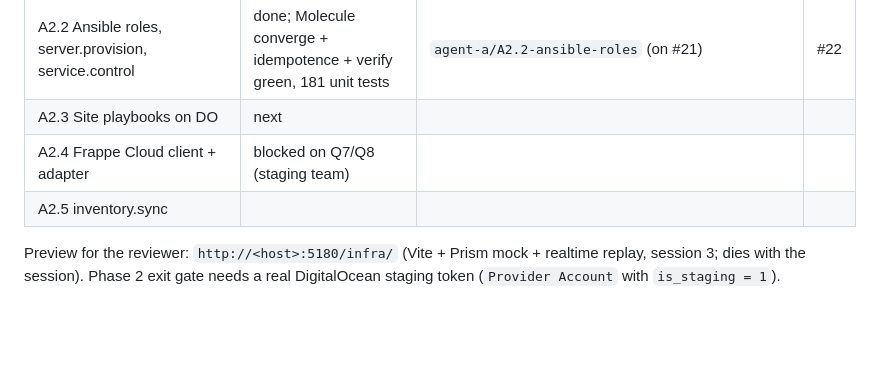
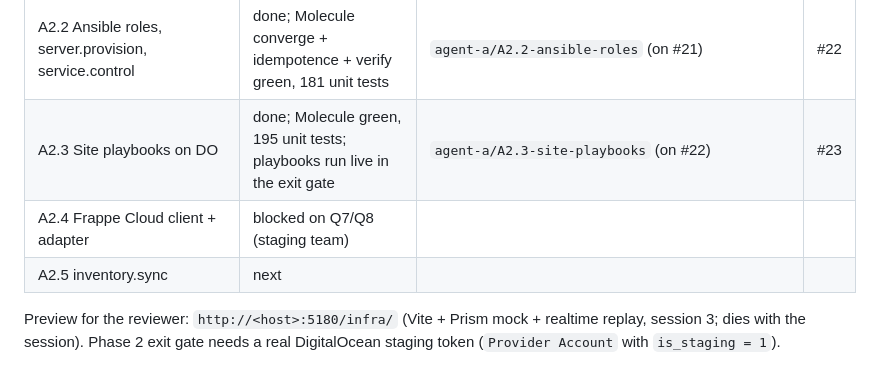
Before and after one commit to AMN-2/infra_control, a Markdown page: docs/STATUS.md, the part around the change. Rendered like a GitHub page; blank space fills up the shorter version.

Commit message:
docs(status): A2.3 done (#23), A2.5 next
Co-Authored-By: Claude Opus 5.5 <noreply@anthropic.com>

```diff
--- a/docs/STATUS.md
+++ b/docs/STATUS.md
@@ -60,9 +60,9 @@ system from `/infra/_design`.
 | B2.3 Jobs list + Job viewer with live terminal, cancel/retry | done, full local CI green | `agent-b/B2.3-job-viewer` (on B2.2) | #20 |
 | A2.1 DigitalOcean client + adapter | done, 166 unit tests; not verified live (no staging token) | `agent-a/A2.1-digitalocean` (on #17), worktree `/home/frappe/worktrees/infra_control-agent-a` | #21 |
 | A2.2 Ansible roles, server.provision, service.control | done; Molecule converge + idempotence + verify green, 181 unit tests | `agent-a/A2.2-ansible-roles` (on #21) | #22 |
-| A2.3 Site playbooks on DO | next | | |
+| A2.3 Site playbooks on DO | done; Molecule green, 195 unit tests; playbooks run live in the exit gate | `agent-a/A2.3-site-playbooks` (on #22) | #23 |
 | A2.4 Frappe Cloud client + adapter | blocked on Q7/Q8 (staging team) | | |
-| A2.5 inventory.sync | | | |
+| A2.5 inventory.sync | next | | |
 
 Preview for the reviewer: `http://<host>:5180/infra/` (Vite + Prism mock + realtime replay,
 session 3; dies with the session). Phase 2 exit gate needs a real DigitalOcean staging token
```
